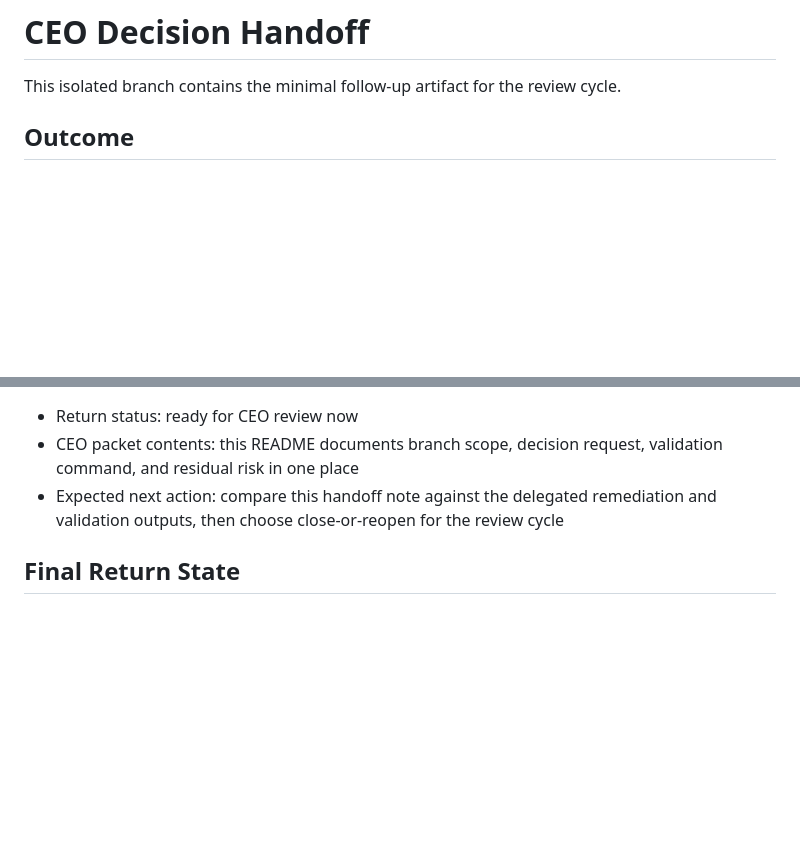
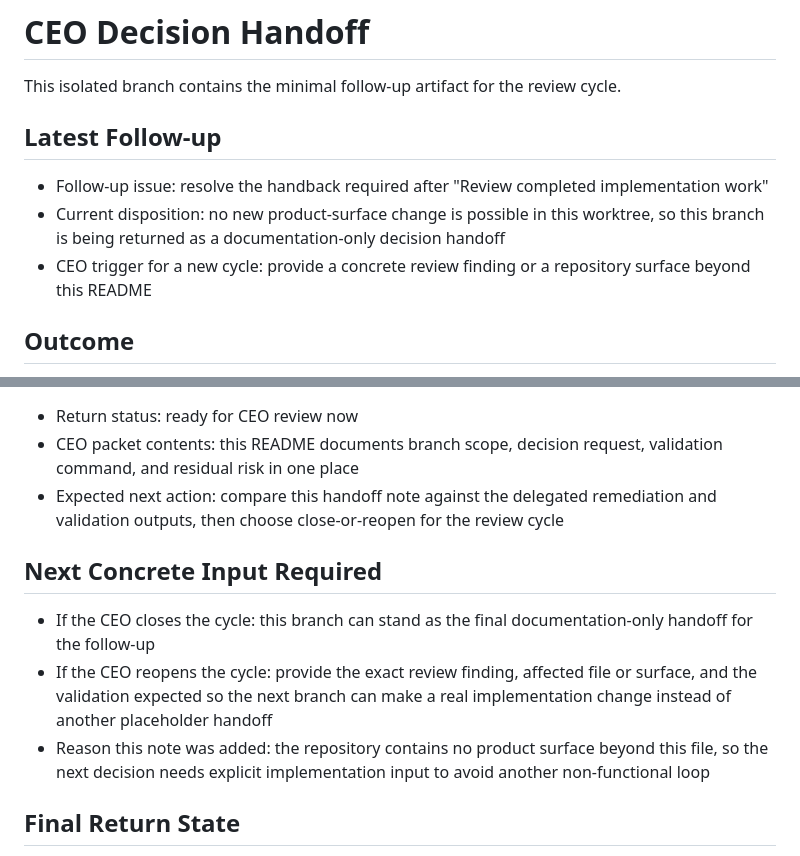
Before and after one commit to bssm-oss/cotor-test, a Markdown page: README.md, 2 parts joined by grey strips. Drawn GitHub-style; blank space fills up the shorter version.

Commit message:
Hand the result back to the CEO for another decision cycle. (codex)

```diff
--- a/README.md
+++ b/README.md
@@ -1,6 +1,12 @@
 # CEO Decision Handoff
 
 This isolated branch contains the minimal follow-up artifact for the review cycle.
+
+## Latest Follow-up
+
+- Follow-up issue: resolve the handback required after "Review completed implementation work"
+- Current disposition: no new product-surface change is possible in this worktree, so this branch is being returned as a documentation-only decision handoff
+- CEO trigger for a new cycle: provide a concrete review finding or a repository surface beyond this README
 
 ## Outcome
 
@@ -63,6 +69,12 @@ This isolated branch contains the minimal follow-up artifact for the review cycl
 - CEO packet contents: this README documents branch scope, decision request, validation command, and residual risk in one place
 - Expected next action: compare this handoff note against the delegated remediation and validation outputs, then choose close-or-reopen for the review cycle
 
+## Next Concrete Input Required
+
+- If the CEO closes the cycle: this branch can stand as the final documentation-only handoff for the follow-up
+- If the CEO reopens the cycle: provide the exact review finding, affected file or surface, and the validation expected so the next branch can make a real implementation change instead of another placeholder handoff
+- Reason this note was added: the repository contains no product surface beyond this file, so the next decision needs explicit implementation input to avoid another non-functional loop
+
 ## Final Return State
 
 - Returned to CEO on 2026-03-16 for the next decision cycle
```
